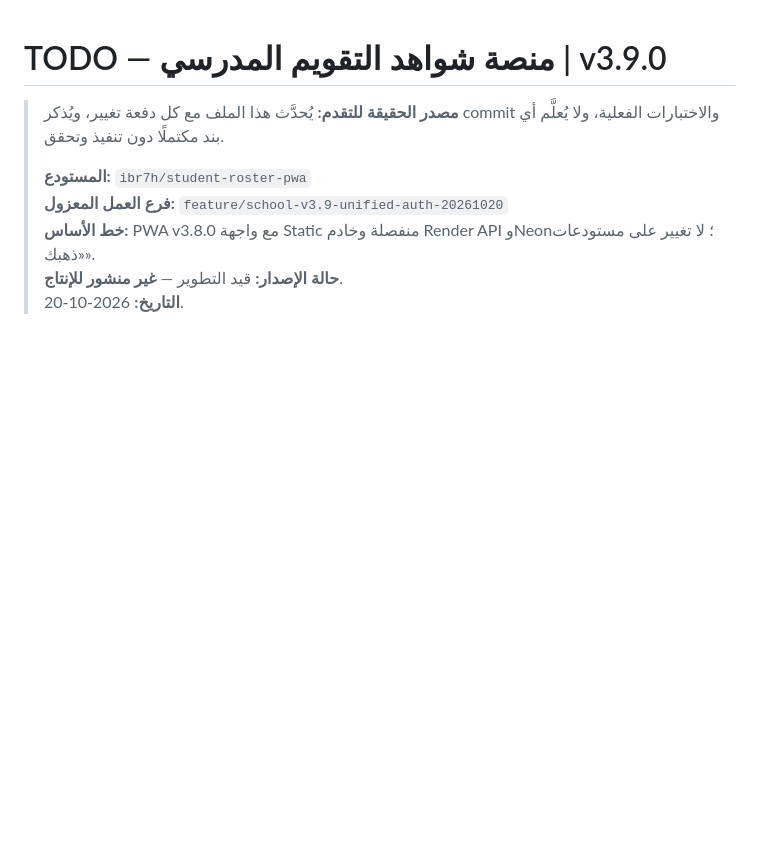
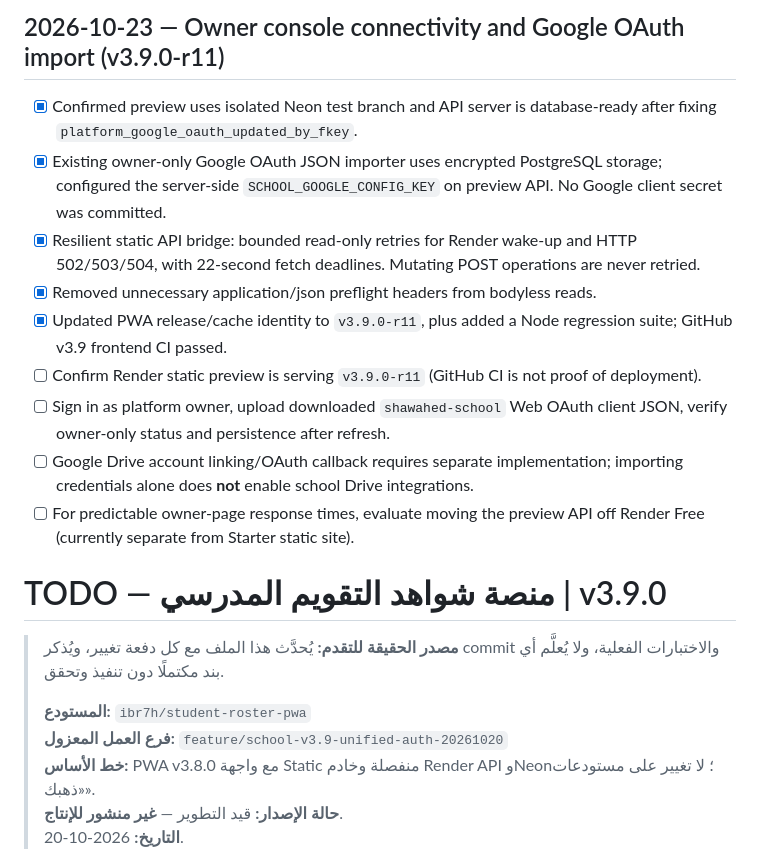
Before and after one commit to ibr7h/student-roster-pwa, a Markdown page: TODO.md, the part around the change. Rendered like a GitHub page; blank space fills up the shorter version.

Commit message:
docs(school-v39): track owner Google import and preview recovery verification

```diff
--- a/TODO.md
+++ b/TODO.md
@@ -1,3 +1,14 @@
+## 2026-10-23 — Owner console connectivity and Google OAuth import (v3.9.0-r11)
+- [x] Confirmed preview uses isolated Neon test branch and API server is database-ready after fixing `platform_google_oauth_updated_by_fkey`.
+- [x] Existing owner-only Google OAuth JSON importer uses encrypted PostgreSQL storage; configured the server-side `SCHOOL_GOOGLE_CONFIG_KEY` on preview API. No Google client secret was committed.
+- [x] Resilient static API bridge: bounded read-only retries for Render wake-up and HTTP 502/503/504, with 22-second fetch deadlines. Mutating POST operations are never retried.
+- [x] Removed unnecessary application/json preflight headers from bodyless reads.
+- [x] Updated PWA release/cache identity to `v3.9.0-r11`, plus added a Node regression suite; GitHub v3.9 frontend CI passed.
+- [ ] Confirm Render static preview is serving `v3.9.0-r11` (GitHub CI is not proof of deployment).
+- [ ] Sign in as platform owner, upload downloaded `shawahed-school` Web OAuth client JSON, verify owner-only status and persistence after refresh.
+- [ ] Google Drive account linking/OAuth callback requires separate implementation; importing credentials alone does **not** enable school Drive integrations.
+- [ ] For predictable owner-page response times, evaluate moving the preview API off Render Free (currently separate from Starter static site).
+
 # TODO — منصة شواهد التقويم المدرسي | v3.9.0
 > **مصدر الحقيقة للتقدم:** يُحدَّث هذا الملف مع كل دفعة تغيير، ويُذكر commit والاختبارات الفعلية، ولا يُعلَّم أي بند مكتملًا دون تنفيذ وتحقق.
 >
```
